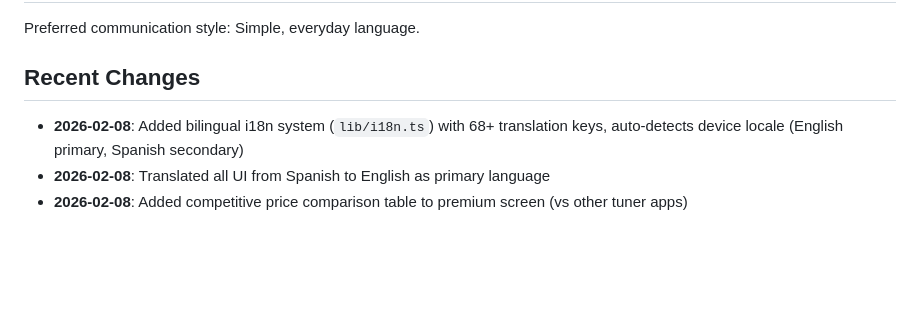
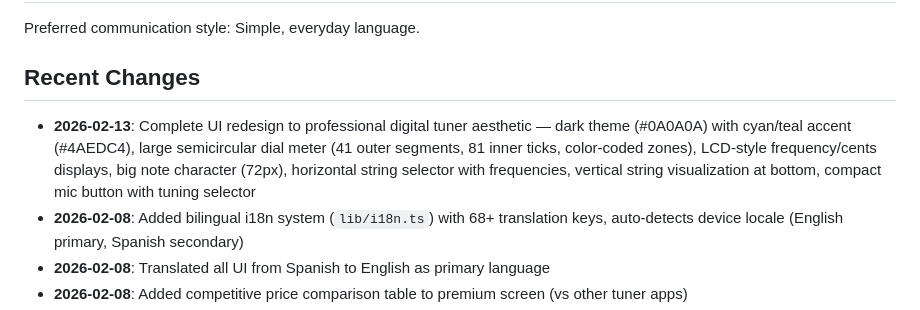
Before and after one commit to Orion8617/Tuner-Pro, a Markdown page: replit.md, the part around the change. GitHub-like rendering; blank space fills up the shorter version.

Commit message:
Update app to professional digital tuner interface with new visual elements
Replace existing UI with a professional digital tuner aesthetic, including a semicircular dial meter, LCD-style displays for frequency and note, a horizontal string selector, and a vertical string visualization.

Replit-Commit-Author: Agent
Replit-Commit-Session-Id: 6b99a9b0-43ef-44bd-a59b-9b097a679717
Replit-Commit-Checkpoint-Type: full_checkpoint
Replit-Commit-Event-Id: 57bb4fde-48ea-4128-90e1-4e13fe263708
Replit-Commit-Screenshot-Url: https://storage.googleapis.com/screenshot-production-us-central1/64c73b97-c448-48f1-a92b-66315b09fa6c/6b99a9b0-43ef-44bd-a59b-9b097a679717/r8RJZrO
Replit-Helium-Checkpoint-Created: true

```diff
--- a/replit.md
+++ b/replit.md
@@ -10,6 +10,7 @@ Preferred communication style: Simple, everyday language.
 
 ## Recent Changes
 
+- **2026-02-13**: Complete UI redesign to professional digital tuner aesthetic — dark theme (#0A0A0A) with cyan/teal accent (#4AEDC4), large semicircular dial meter (41 outer segments, 81 inner ticks, color-coded zones), LCD-style frequency/cents displays, big note character (72px), horizontal string selector with frequencies, vertical string visualization at bottom, compact mic button with tuning selector
 - **2026-02-08**: Added bilingual i18n system (`lib/i18n.ts`) with 68+ translation keys, auto-detects device locale (English primary, Spanish secondary)
 - **2026-02-08**: Translated all UI from Spanish to English as primary language
 - **2026-02-08**: Added competitive price comparison table to premium screen (vs other tuner apps)
```
